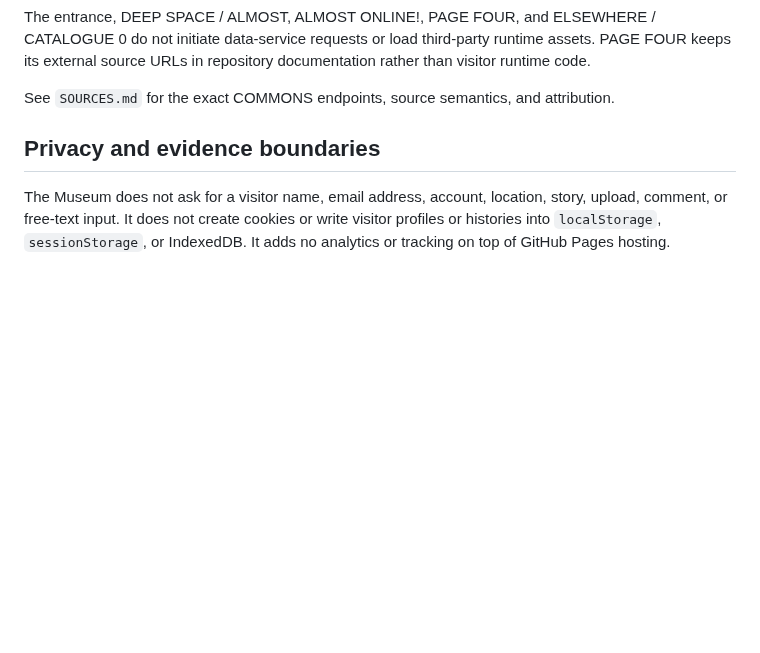
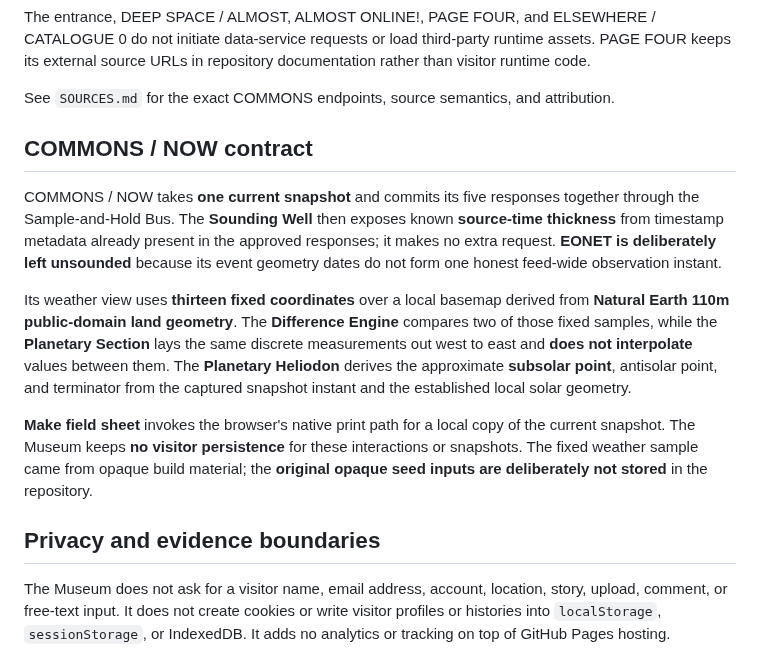
Before and after one commit to yushirm/museum-of-almost, a Markdown page: README.md, the part around the change. Drawn GitHub-style; blank space fills up the shorter version.

Commit message:
Restore scoped Commons contract

```diff
--- a/README.md
+++ b/README.md
@@ -51,6 +51,14 @@ Those five requests enter one shared acquisition barrier. Pressing **Refresh wor
 The entrance, DEEP SPACE / ALMOST, ALMOST ONLINE!, PAGE FOUR, and ELSEWHERE / CATALOGUE 0 do not initiate data-service requests or load third-party runtime assets. PAGE FOUR keeps its external source URLs in repository documentation rather than visitor runtime code.
 
 See `SOURCES.md` for the exact COMMONS endpoints, source semantics, and attribution.
+
+## COMMONS / NOW contract
+
+COMMONS / NOW takes **one current snapshot** and commits its five responses together through the Sample-and-Hold Bus. The **Sounding Well** then exposes known **source-time thickness** from timestamp metadata already present in the approved responses; it makes no extra request. **EONET is deliberately left unsounded** because its event geometry dates do not form one honest feed-wide observation instant.
+
+Its weather view uses **thirteen fixed coordinates** over a local basemap derived from **Natural Earth 110m public-domain land geometry**. The **Difference Engine** compares two of those fixed samples, while the **Planetary Section** lays the same discrete measurements out west to east and **does not interpolate** values between them. The **Planetary Heliodon** derives the approximate **subsolar point**, antisolar point, and terminator from the captured snapshot instant and the established local solar geometry.
+
+**Make field sheet** invokes the browser's native print path for a local copy of the current snapshot. The Museum keeps **no visitor persistence** for these interactions or snapshots. The fixed weather sample came from opaque build material; the **original opaque seed inputs are deliberately not stored** in the repository.
 
 ## Privacy and evidence boundaries
 
```
